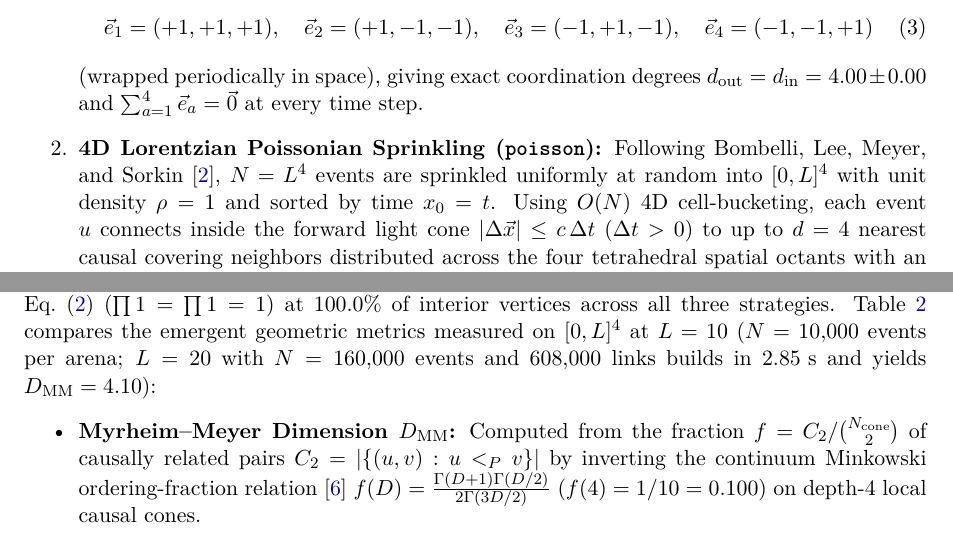
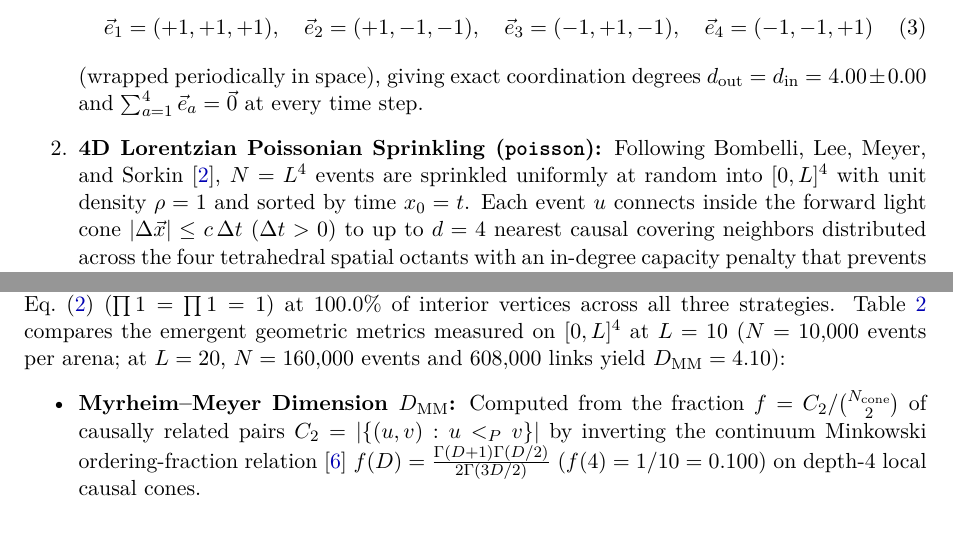
Before and after one commit to hjoest/discrete_fundamental_physics, a LaTeX paper (docs/paper2.tex): two parts of pages 3 and 5 of 15, joined at a grey line, cut so that both start at the same text. Compiled offline with pdfLaTeX.

Commit message:
Remove script performance and implementation remarks from Paper II

```diff
--- a/docs/paper2.tex
+++ b/docs/paper2.tex
@@ -118,7 +118,7 @@ To test how microscopic spacetime geometry affects causal propagation and scatte
     \vec{e}_1 = (+1, +1, +1), \quad \vec{e}_2 = (+1, -1, -1), \quad \vec{e}_3 = (-1, +1, -1), \quad \vec{e}_4 = (-1, -1, +1)
     \end{equation}
     (wrapped periodically in space), giving exact coordination degrees $d_{\mathrm{out}} = d_{\mathrm{in}} = 4.00 \pm 0.00$ and $\sum_{a=1}^4 \vec{e}_a = \vec{0}$ at every time step.
-    \item \textbf{4D Lorentzian Poissonian Sprinkling (\texttt{poisson}):} Following Bombelli, Lee, Meyer, and Sorkin~\cite{Bombelli1987}, $N = L^4$ events are sprinkled uniformly at random into $[0, L]^4$ with unit density $\rho = 1$ and sorted by time $x_0 = t$. Using $O(N)$ 4D cell-bucketing, each event $u$ connects inside the forward light cone $|\Delta \vec{x}| \le c\,\Delta t$ ($\Delta t > 0$) to up to $d = 4$ nearest causal covering neighbors distributed across the four tetrahedral spatial octants with an in-degree capacity penalty that prevents hub starvation.
+    \item \textbf{4D Lorentzian Poissonian Sprinkling (\texttt{poisson}):} Following Bombelli, Lee, Meyer, and Sorkin~\cite{Bombelli1987}, $N = L^4$ events are sprinkled uniformly at random into $[0, L]^4$ with unit density $\rho = 1$ and sorted by time $x_0 = t$. Each event $u$ connects inside the forward light cone $|\Delta \vec{x}| \le c\,\Delta t$ ($\Delta t > 0$) to up to $d = 4$ nearest causal covering neighbors distributed across the four tetrahedral spatial octants with an in-degree capacity penalty that prevents hub starvation.
     \item \textbf{4D One-Stone Aperiodic Monotile / $E_8 \to H_4 \oplus H_4'$ Quasicrystal (\texttt{aperiodic}):} In the Moody--Patera cut-and-project decomposition $E_8 \to H_4 \oplus H_4'$~\cite{MoodyPatera1993,Coxeter1974}, the 8D root lattice $\Lambda_{E_8}$ splits into two orthogonal 4D subspaces invariant under the non-crystallographic Coxeter group $H_4$ (order $14{,}400$): a physical parallel spacetime subspace $H_4 \cong \R^4_\parallel$ and an internal perpendicular window subspace $H_4' \cong \R^4_\perp$ related by the Galois conjugation $\sigma : \sqrt{5} \mapsto -\sqrt{5}$ ($\phi = \frac{1+\sqrt{5}}{2} \mapsto \phi' = 1 - \phi = -\phi^{-1}$). We construct the exact $\SO(4)$ golden-ratio rotation generator $R_{600} \in 2I \subset \SU(2)_L \subset \SO(4)$ of the regular 4D $600$-cell on $H_4$ and its Galois conjugate $R'_{600} = \sigma(R_{600})$ on $H_4'$:
     \begin{equation}
     \label{eq:r600_matrix}
@@ -182,7 +182,7 @@ Table~\ref{tab:spherical_design} shows the numerical verification of Theorem~\re
 
 \subsection{Experiment 1: Vacuum Initialization and Emergent 4D Geometry Across Strategies}
 
-Initializing all covering links $e = (u \prec_P v)$ to the vacuum identity element $g_e = 1 \in \Gstar$ satisfies Eq.~\eqref{eq:axiom3} ($\prod 1 = \prod 1 = 1$) at $100.0\%$ of interior vertices across all three strategies. Table~\ref{tab:arena_geometry} compares the emergent geometric metrics measured on $[0, L]^4$ at $L = 10$ ($N = 10{,}000$ events per arena; $L = 20$ with $N = 160{,}000$ events and $608{,}000$ links builds in $2.85\text{ s}$ and yields $D_{\mathrm{MM}} = 4.10$):
+Initializing all covering links $e = (u \prec_P v)$ to the vacuum identity element $g_e = 1 \in \Gstar$ satisfies Eq.~\eqref{eq:axiom3} ($\prod 1 = \prod 1 = 1$) at $100.0\%$ of interior vertices across all three strategies. Table~\ref{tab:arena_geometry} compares the emergent geometric metrics measured on $[0, L]^4$ at $L = 10$ ($N = 10{,}000$ events per arena; at $L = 20$, $N = 160{,}000$ events and $608{,}000$ links yield $D_{\mathrm{MM}} = 4.10$):
 \begin{itemize}
     \item \textbf{Myrheim--Meyer Dimension $D_{\mathrm{MM}}$:} Computed from the fraction $f = C_2 / \binom{N_{\mathrm{cone}}}{2}$ of causally related pairs $C_2 = |\{(u, v) : u <_P v\}|$ by inverting the continuum Minkowski ordering-fraction relation~\cite{Myrheim1978} $f(D) = \frac{\Gamma(D+1)\Gamma(D/2)}{2\Gamma(3D/2)}$ ($f(4) = 1/10 = 0.100$) on depth-4 local causal cones.
     \item \textbf{Spectral Dimension $D_{\mathrm{spec}}$:} Extracted from the logarithmic return-probability slope $D_{\mathrm{spec}} = -2\,\Delta\ln P(\sigma)/\Delta\ln\sigma$ of random walks of step count $\sigma$ on the poset graph.
```
Also changed, not shown: docs/paper2.pdf.
